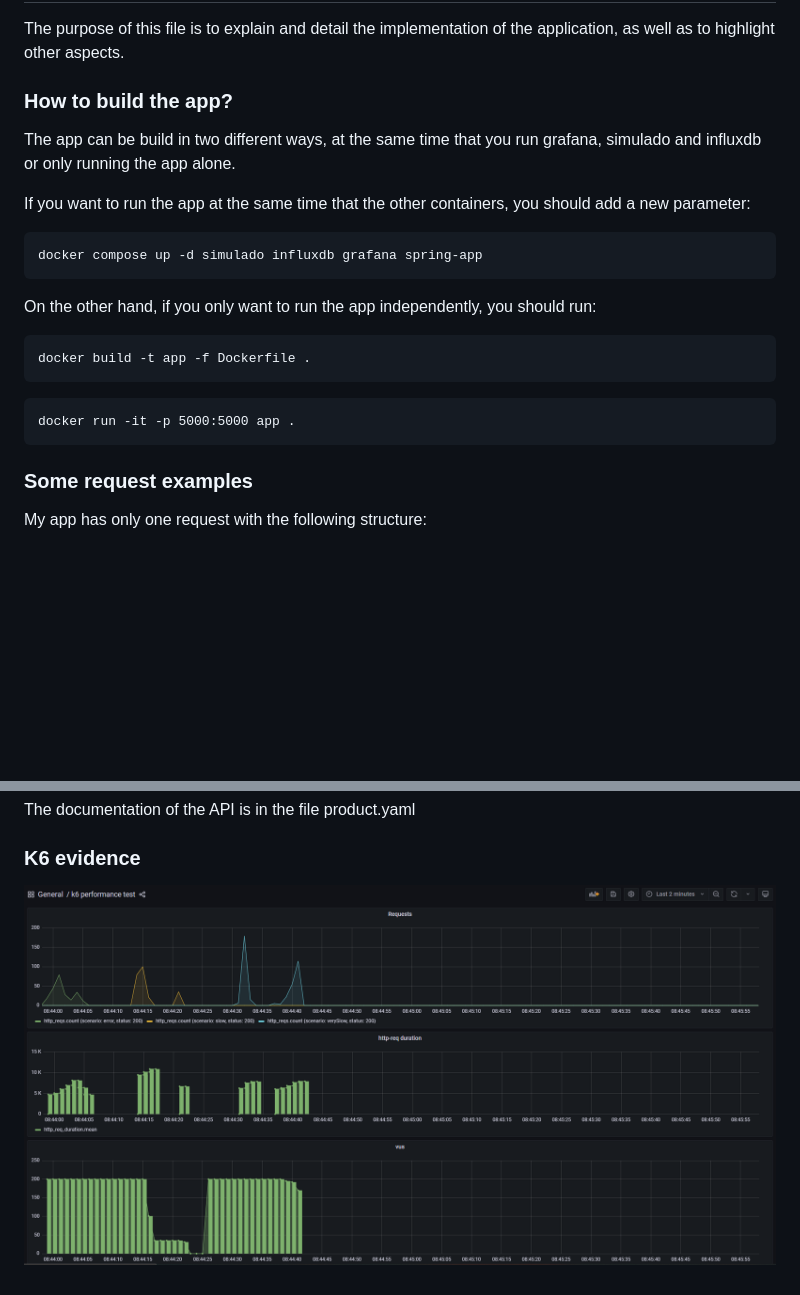
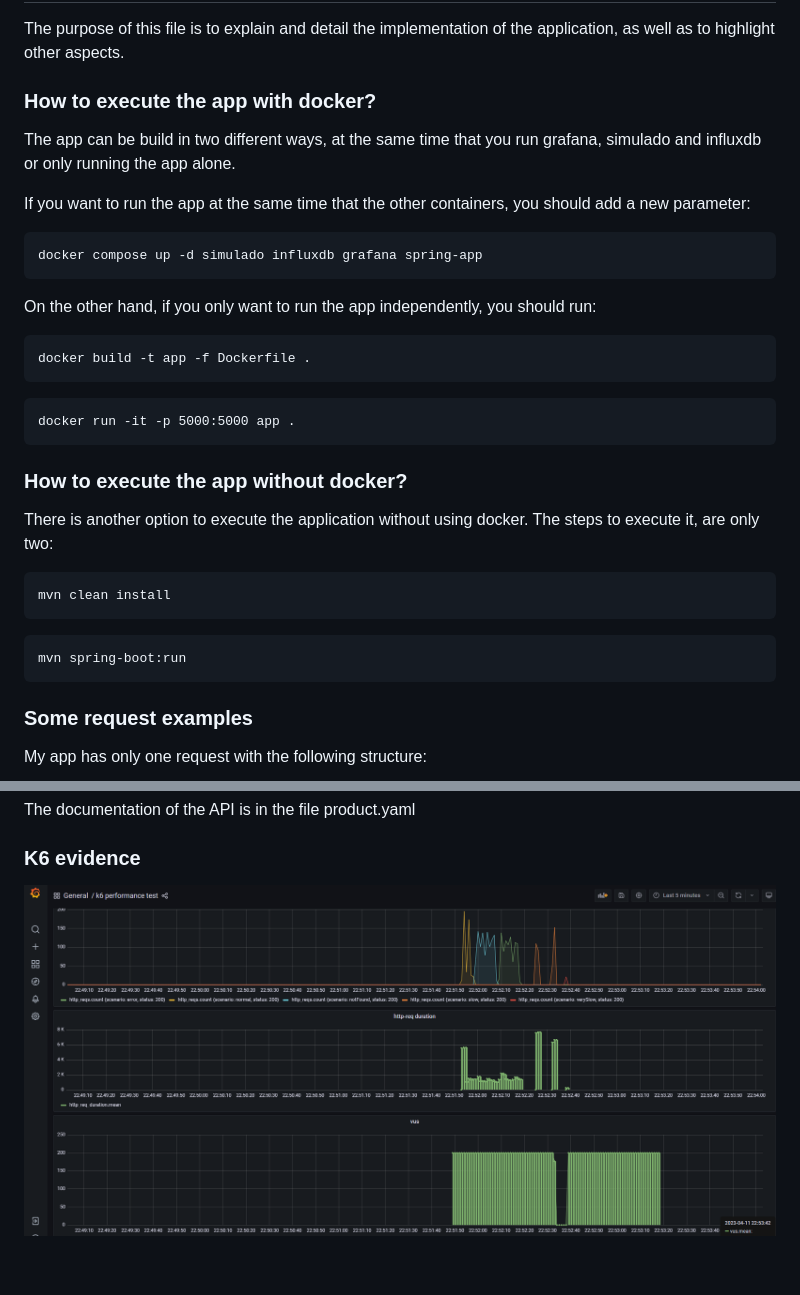
Before and after one commit to dalogax/backendDevTest, a Markdown page: readmeMarc.md, 2 parts joined by grey strips. GitHub-like rendering; pictures changed too: assets/evidence.png; blank space fills up the shorter version.

````diff
--- a/readmeMarc.md
+++ b/readmeMarc.md
@@ -3,7 +3,7 @@
 The purpose of this file is to explain and detail the implementation of the application, as well as to highlight other
 aspects.
 
-### How to build the app?
+### How to execute the app with docker?
 The app can be build in two different ways, at the same time that you run grafana, simulado and influxdb or only running
 the app alone.
 
@@ -17,6 +17,14 @@ docker build -t app -f Dockerfile .
 ```
 ```
 docker run -it -p 5000:5000 app .
+```
+### How to execute the app without docker?
+There is another option to execute the application without using docker. The steps to execute it, are only two:
+```
+mvn clean install
+```
+```
+mvn spring-boot:run
 ```
 
 ### Some request examples
````
Also changed, not shown: 5 other files.
